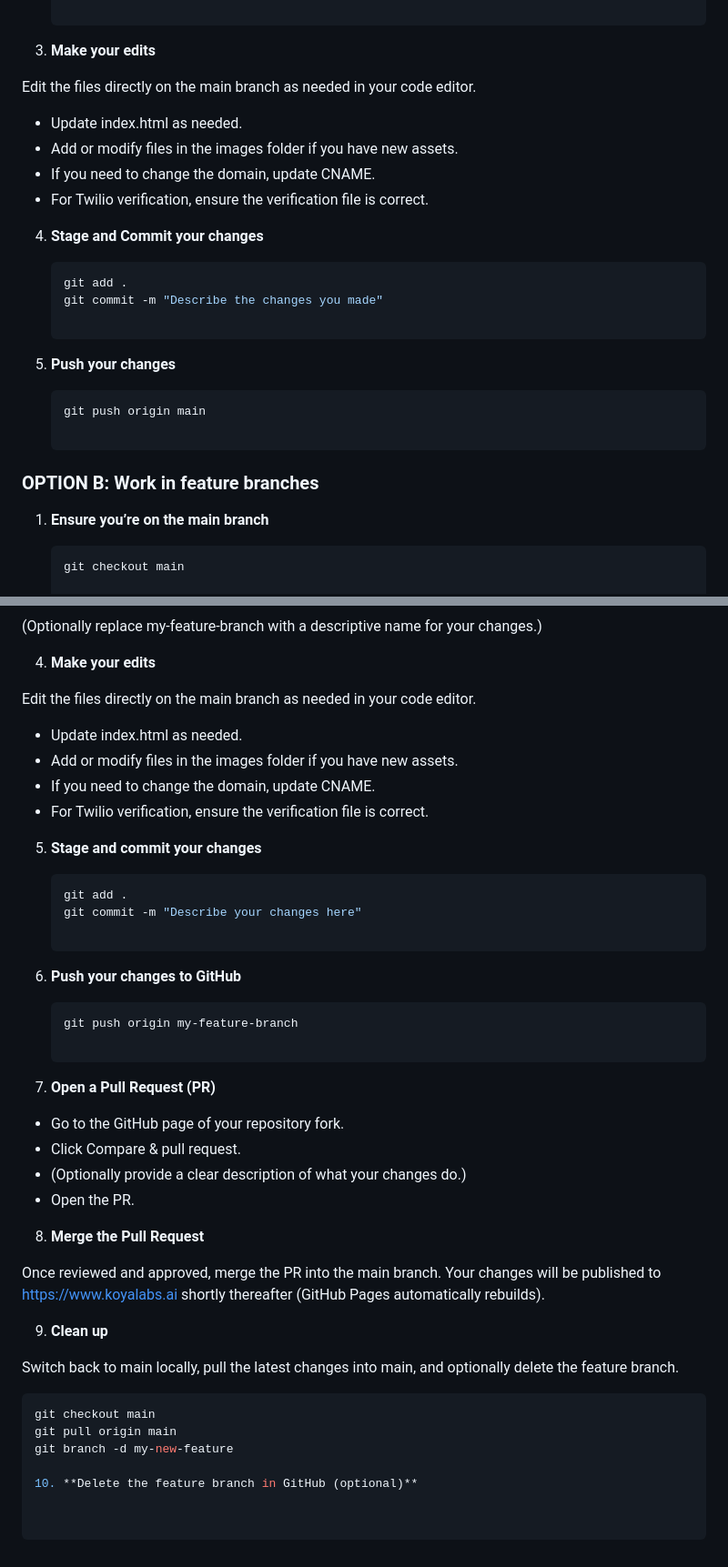
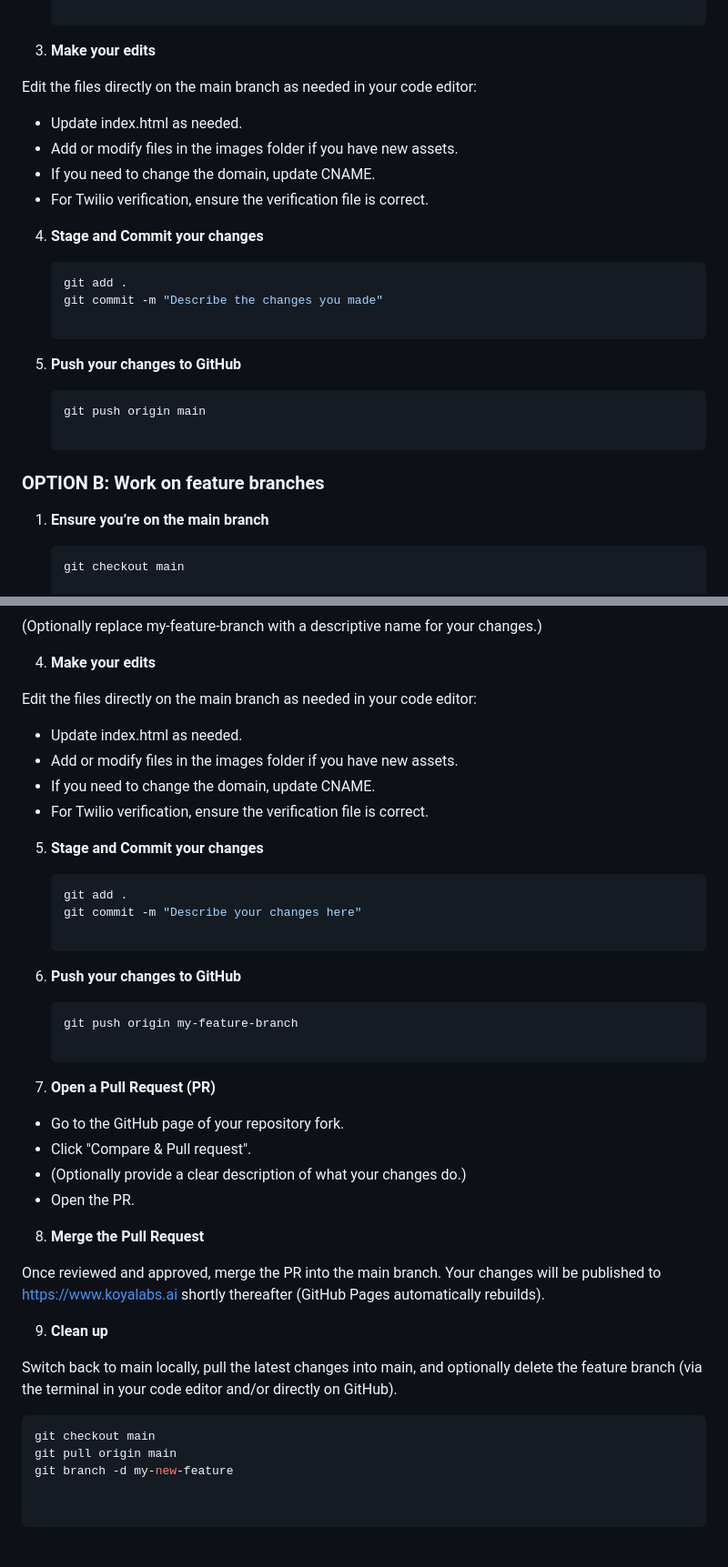
Before and after one commit to KOYA-Labs/KOYA-Labs_website, a Markdown page: README.md, 2 parts joined by grey strips. Shown at 91% size. GitHub-like rendering.

````diff
--- a/README.md
+++ b/README.md
@@ -49,7 +49,7 @@ If you prefer to work directly on the main branch, follow these steps:
 
 3. **Make your edits**
 
-Edit the files directly on the main branch as needed in your code editor.
+Edit the files directly on the main branch as needed in your code editor:
 - Update index.html as needed.
 - Add or modify files in the images folder if you have new assets.
 - If you need to change the domain, update CNAME.
@@ -61,12 +61,12 @@ Edit the files directly on the main branch as needed in your code editor.
    git add .
    git commit -m "Describe the changes you made"
 
-5. **Push your changes**
+5. **Push your changes to GitHub**
 
    ```bash
    git push origin main
 
-### OPTION B: Work in feature branches
+### OPTION B: Work on feature branches
 
 1. **Ensure you’re on the main branch**
 
@@ -87,13 +87,13 @@ Edit the files directly on the main branch as needed in your code editor.
 
 4. **Make your edits**
 
-Edit the files directly on the main branch as needed in your code editor.
+Edit the files directly on the main branch as needed in your code editor:
 - Update index.html as needed.
 - Add or modify files in the images folder if you have new assets.
 - If you need to change the domain, update CNAME.
 - For Twilio verification, ensure the verification file is correct.
 
-5. **Stage and commit your changes**
+5. **Stage and Commit your changes**
 
    ```bash
    git add .
@@ -107,7 +107,7 @@ Edit the files directly on the main branch as needed in your code editor.
 7. **Open a Pull Request (PR)**
 
 - Go to the GitHub page of your repository fork.
-- Click Compare & pull request.
+- Click "Compare & Pull request".
 - (Optionally provide a clear description of what your changes do.)
 - Open the PR.
 
@@ -118,11 +118,9 @@ Your changes will be published to https://www.koyalabs.ai shortly thereafter (Gi
 
 9. **Clean up**
 
-Switch back to main locally, pull the latest changes into main, and optionally delete the feature branch.
+Switch back to main locally, pull the latest changes into main, and optionally delete the feature branch (via the terminal in your code editor and/or directly on GitHub).
 
    ```bash
    git checkout main
    git pull origin main
    git branch -d my-new-feature
-
-10. **Delete the feature branch in GitHub (optional)**
````
Also changed, not shown: other parts of README.md (+2 -2 lines).
